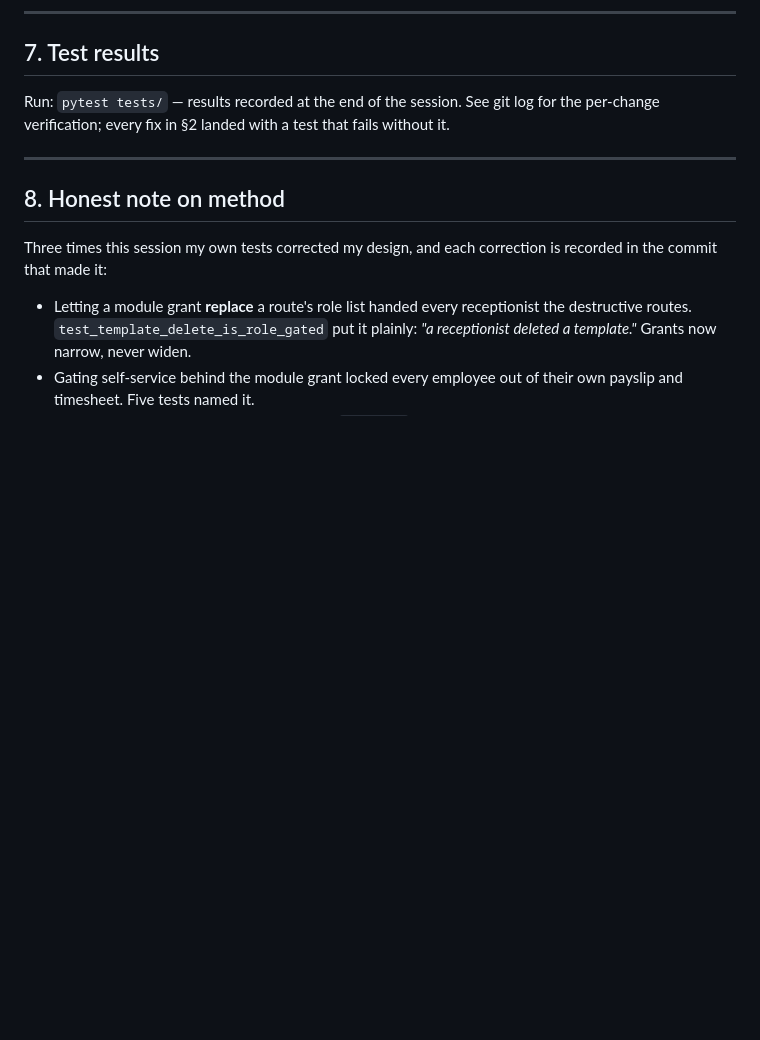
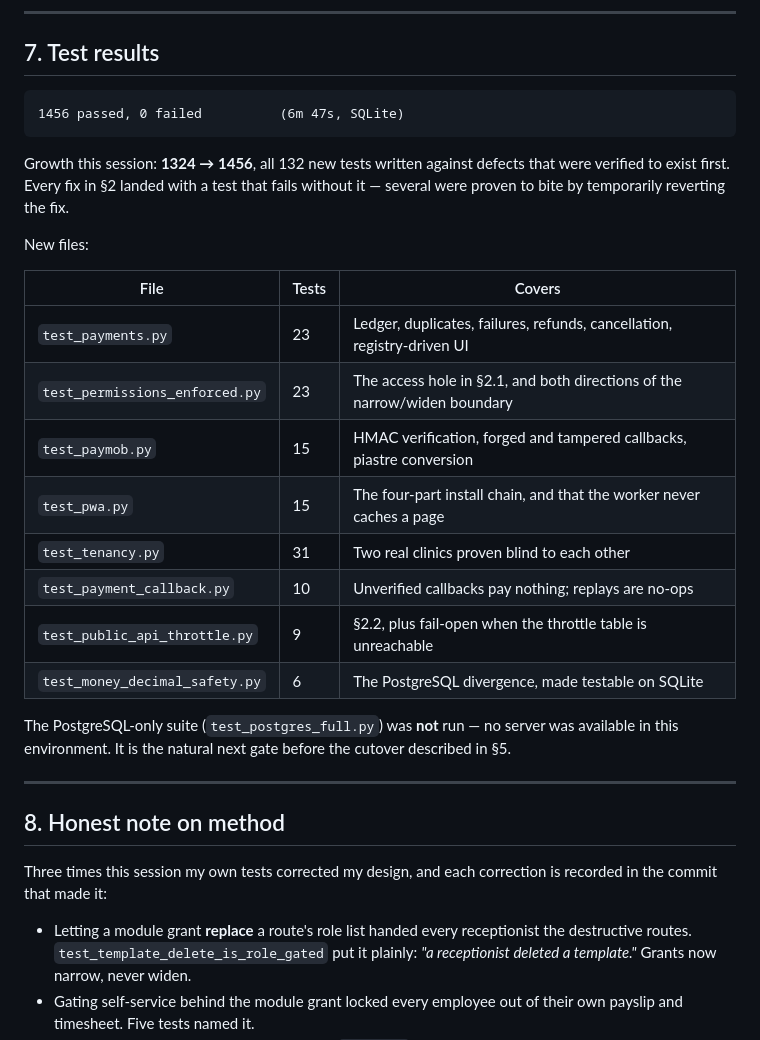
Before and after one commit to abodahn/vet-platform, a Markdown page: docs/QA_REPORT_2026-08-01.md, the part around the change. GitHub-like rendering; blank space fills up the shorter version.

Commit message:
docs: QA report — 1456 passed, and what is still not ready
Records the session's findings with the numbers, and states plainly that the
application is NOT yet production-ready along with the three reasons why.

The first reason cannot be fixed by writing code: no clinic has ever run a
working day on this system. The second is that Paymob has never been run against
its sandbox. The third is that money is still binary float in 64 columns, held
deliberately for the PostgreSQL cutover in the order MONEY_PRECISION.md
prescribes.

Also records the PostgreSQL suite as NOT run — no server was available here —
because a report that quietly omits an unrun suite is the same kind of lie as a
permissions screen that gates nothing.

Co-Authored-By: Claude Opus 5 <noreply@anthropic.com>

````diff
--- a/docs/QA_REPORT_2026-08-01.md
+++ b/docs/QA_REPORT_2026-08-01.md
@@ -202,9 +202,30 @@ consultation bills and prescribes but never joins the animal's history); retail
 
 ## 7. Test results
 
-Run: `pytest tests/` — results recorded at the end of the session.
-See git log for the per-change verification; every fix in §2 landed with a test
-that fails without it.
+```
+1456 passed, 0 failed          (6m 47s, SQLite)
+```
+
+Growth this session: **1324 → 1456**, all 132 new tests written against defects
+that were verified to exist first. Every fix in §2 landed with a test that fails
+without it — several were proven to bite by temporarily reverting the fix.
+
+New files:
+
+| File | Tests | Covers |
+|---|---|---|
+| `test_payments.py` | 23 | Ledger, duplicates, failures, refunds, cancellation, registry-driven UI |
+| `test_permissions_enforced.py` | 23 | The access hole in §2.1, and both directions of the narrow/widen boundary |
+| `test_paymob.py` | 15 | HMAC verification, forged and tampered callbacks, piastre conversion |
+| `test_pwa.py` | 15 | The four-part install chain, and that the worker never caches a page |
+| `test_tenancy.py` | 31 | Two real clinics proven blind to each other |
+| `test_payment_callback.py` | 10 | Unverified callbacks pay nothing; replays are no-ops |
+| `test_public_api_throttle.py` | 9 | §2.2, plus fail-open when the throttle table is unreachable |
+| `test_money_decimal_safety.py` | 6 | The PostgreSQL divergence, made testable on SQLite |
+
+The PostgreSQL-only suite (`test_postgres_full.py`) was **not** run — no server was
+available in this environment. It is the natural next gate before the cutover
+described in §5.
 
 ---
 
````
